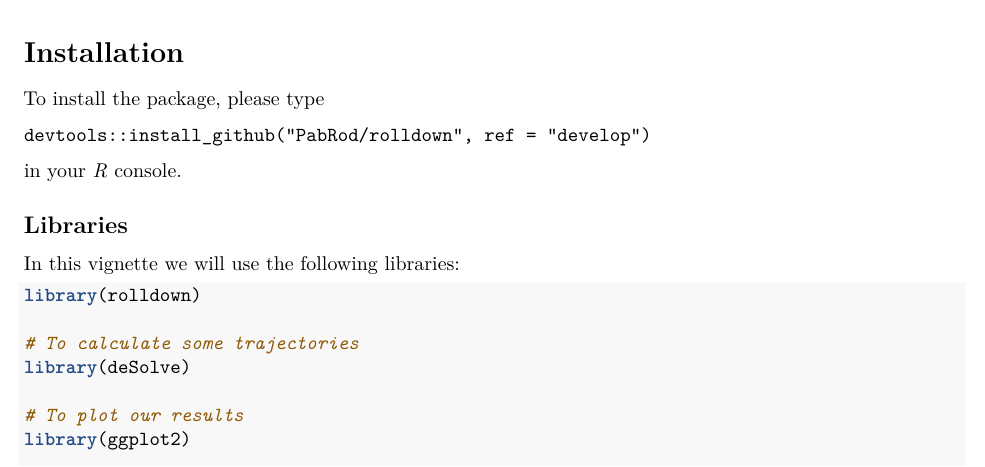
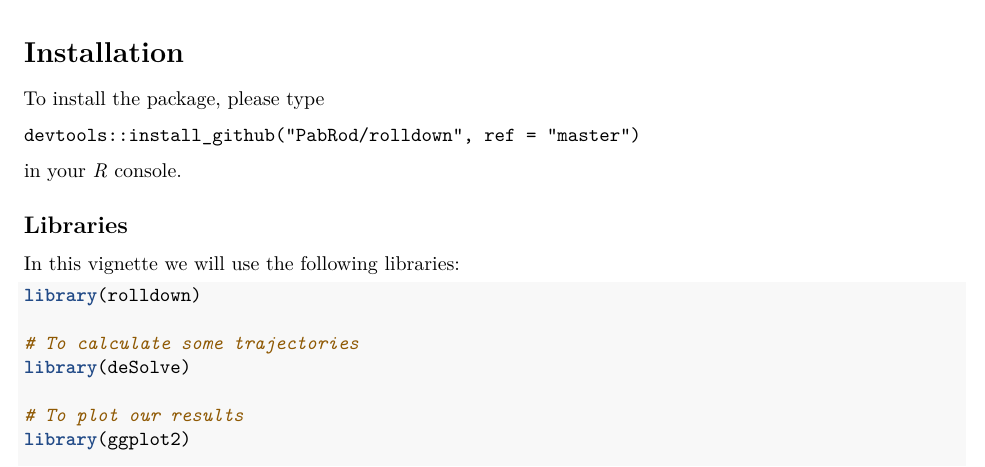
Before and after one commit to PabRod/waydown, an R Markdown document (vignettes/examples.Rmd): part of page 1 of 7, cut so that both start at the same text. Rendered offline with R 4.5, knitr and Pandoc, then LaTeX, with nearby package versions.

Commit message:
Minor mistake in examples.Rmd

````diff
--- a/vignettes/examples.Rmd
+++ b/vignettes/examples.Rmd
@@ -23,7 +23,7 @@ knitr::include_graphics('img/logo.png')
 To install the package, please type
 
 ```
-devtools::install_github("PabRod/rolldown", ref = "develop")
+devtools::install_github("PabRod/rolldown", ref = "master")
 ```
 
 in your _R_ console.
````
